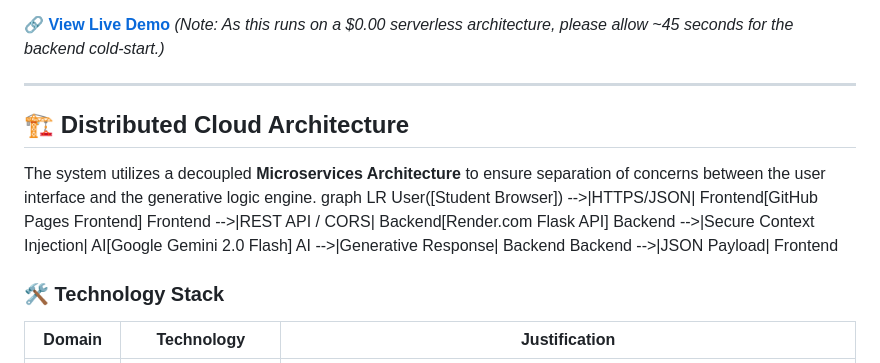
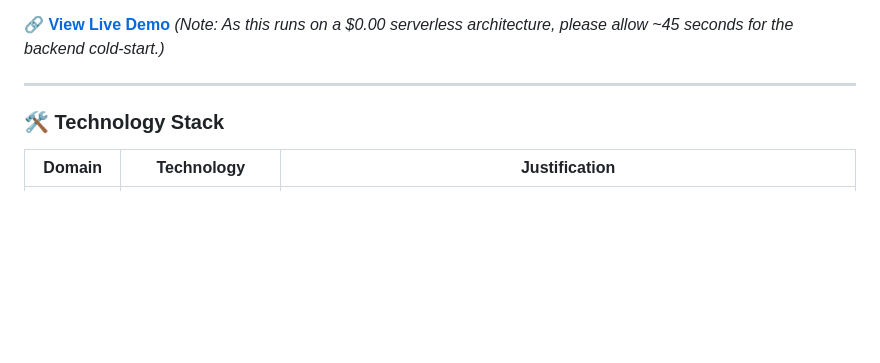
Before and after one commit to MatomeNkoana/kgaleditsimo-ai-tutors, a Markdown page: README.md, the part around the change. Rendered like a GitHub page; blank space fills up the shorter version.

Commit message:
Remove Distributed Cloud Architecture section
Removed section on Distributed Cloud Architecture from README.

```diff
--- a/README.md
+++ b/README.md
@@ -22,17 +22,6 @@ While the current MVP demonstrates proficiency in **Formal Logic** and **Analyti
 *(Note: As this runs on a $0.00 serverless architecture, please allow ~45 seconds for the backend cold-start.)*
 
 ---
-
-## 🏗️ Distributed Cloud Architecture
-
-The system utilizes a decoupled **Microservices Architecture** to ensure separation of concerns between the user interface and the generative logic engine.
-graph LR
-    User([Student Browser]) -->|HTTPS/JSON| Frontend[GitHub Pages Frontend]
-    Frontend -->|REST API / CORS| Backend[Render.com Flask API]
-    Backend -->|Secure Context Injection| AI[Google Gemini 2.0 Flash]
-    AI -->|Generative Response| Backend
-    Backend -->|JSON Payload| Frontend
-
 ### 🛠 Technology Stack
 
 | Domain | Technology | Justification |
```
